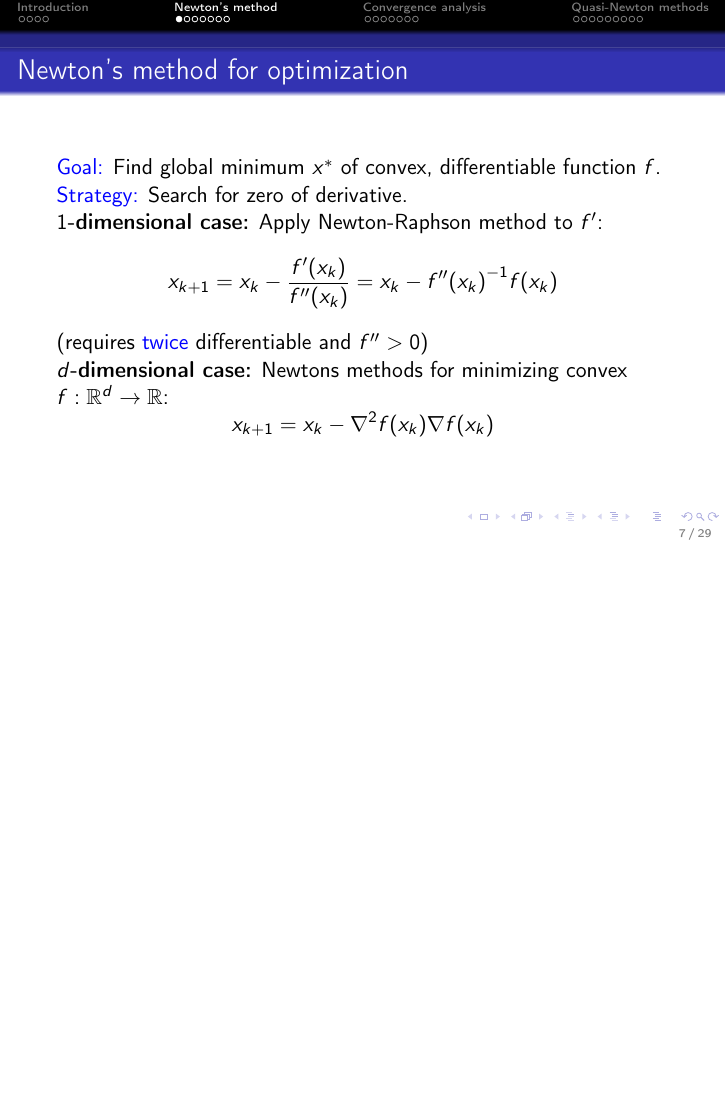
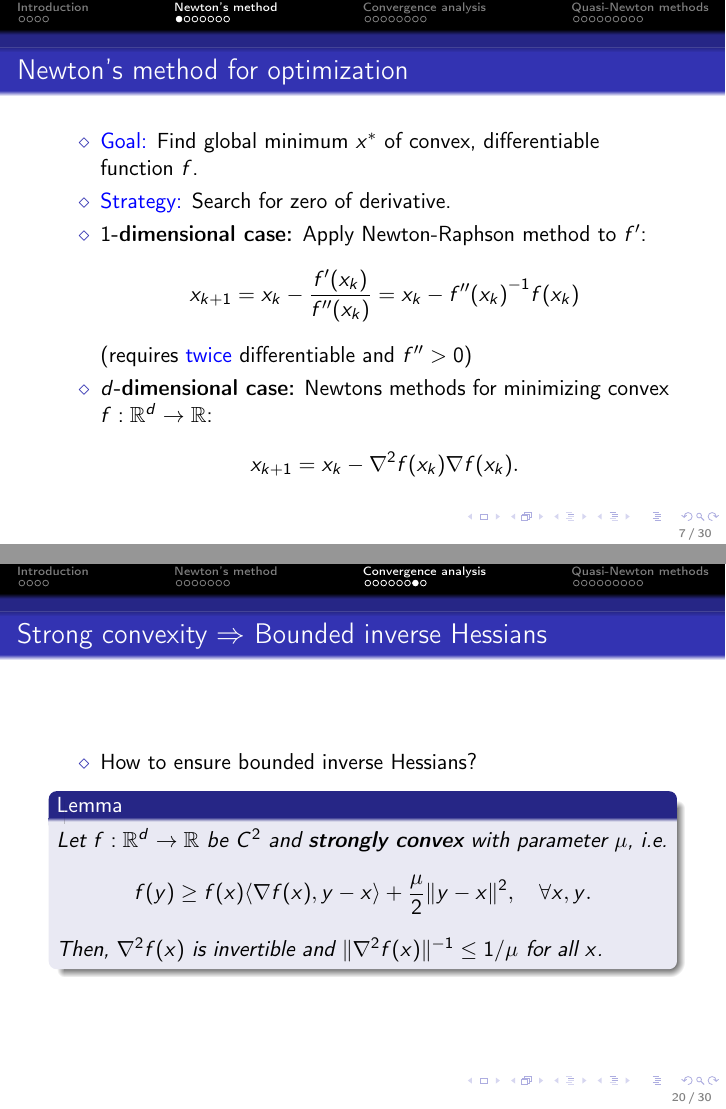
Before and after one commit to AxelBohm/optimization-for-DS-lecture, LaTeX slides (slides/Newtons-method/Newtons_method.tex): page 7 of 31 before the commit and pages 8 and 22 of 33 after it, the two joined at a grey line, the shorter picture padded with empty space. Compiled offline with pdfLaTeX.

Commit message:
more slides

```diff
--- a/slides/Newtons-method/Newtons_method.tex
+++ b/slides/Newtons-method/Newtons_method.tex
@@ -86,24 +92,25 @@
 
 \end{frame}
 
+
 \section{Newton's method}%
 
 \begin{frame}
   \frametitle{Newton's method for optimization}
-  \textcolor{blue}{Goal:} Find global minimum $x^*$ of convex, differentiable function $f$.
-  \textcolor{blue}{Strategy:} Search for zero of derivative.
-
-  \textbf{$1$-dimensional case:} Apply Newton-Raphson method to $f'$:
+  \begin{itemize}
+    \item \textcolor{blue}{Goal:} Find global minimum $x^*$ of convex, differentiable function $f$.
+    \item \textcolor{blue}{Strategy:} Search for zero of derivative.
+    \item \textbf{$1$-dimensional case:} Apply Newton-Raphson method to $f'$:
           \begin{equation}
             x_{k+1} = x_k - \frac{f'(x_k)}{f''(x_k)} = x_k - {f''(x_k)}^{-1} f(x_k)
           \end{equation}
           (requires \textcolor{blue}{twice} differentiable and $f'' > 0$)
 
-  \textbf{$d$-dimensional case:} Newtons methods for minimizing convex $f: \R^d \to \R$:
+    \item \textbf{$d$-dimensional case:} Newtons methods for minimizing convex $f: \R^d \to \R$:
           \begin{equation}
-    x_{k+1} = x_k - \nabla^2 f(x_k) \nabla f(x_k)
+            x_{k+1} = x_k - \nabla^2 f(x_k) \nabla f(x_k).
           \end{equation}
-
+  \end{itemize}
 \end{frame}
 
 
@@ -319,16 +326,33 @@
 
   \begin{align}
     \Vert x^+ - x^*  \Vert &=  \Vert H^{-1} \Vert \left\Vert  \int_{0}^{1} (H(x + t(x^* - x))- H(x))(x^* - x) \diff t \right\Vert \\
-    &\le \Vert H^{-1} \Vert  \Vert x^* - x \Vert \int_{0}^{1} \left\Vert  (H(x + t(x^* - x))- H(x)) \right\Vert \diff t \\
+    &\le \Vert H^{-1} \Vert  \Vert x^* - x \Vert \int_{0}^{1} \left\Vert  (H(x + t(x^* - x))- H(x)) \right\Vert \diff t
   \end{align}
   Use \textbf{bounded inverse Hessians} and \textbf{Lipschitz continuity} of the Hessian to conclude
   \begin{align}
     \Vert x^+ - x^*  \Vert  &\le \frac{1}{\mu} \Vert x^* - x \Vert \int_{0}^{1} B \Vert t(x^*-x) \Vert \diff t  \\
-    &= \frac{B}{\mu} \Vert x^*-x \Vert^2 \int_{0}^{1}t \diff t = \frac{B}{2\mu} \Vert x-x^* \Vert^2.
+    &= \frac{B}{\mu} \Vert x^*-x \Vert^2 \int_{0}^{1}t \diff t = \frac{B}{2\mu} \Vert x-x^* \Vert^2. \qed
   \end{align}
 
 \end{frame}
 
+
+\begin{frame}
+  \frametitle{Strong convexity $\Rightarrow$ Bounded inverse Hessians}
+
+  \begin{itemize}
+    \item How to ensure bounded inverse Hessians?
+  \end{itemize}
+
+  \begin{lemma}%
+    Let $f: \R^d \to \R$ be $C^2$ and \textbf{strongly convex} with parameter $\mu$, i.e.\
+    \begin{equation}
+      f(y) \ge f(x) \langle \nabla f(x), y-x \rangle + \frac{\mu}{2} \Vert y-x \Vert^2, \quad \forall x,y.
+    \end{equation}
+  Then, $\nabla^2 f(x)$ is invertible and $\Vert \nabla^2 f(x) \Vert^{-1} \le 1/\mu$ for all $x$.
+  \end{lemma}
+
+\end{frame}
 
 \begin{frame}
   \frametitle{Downside of Newton's method}
```
Also changed, not shown: slides/Newtons-method/Newtons_method.pdf, slides/Newtons-method/Newtons_method.tex (22 more changed lines). Lines whose indentation alone changed are shown as unchanged.
